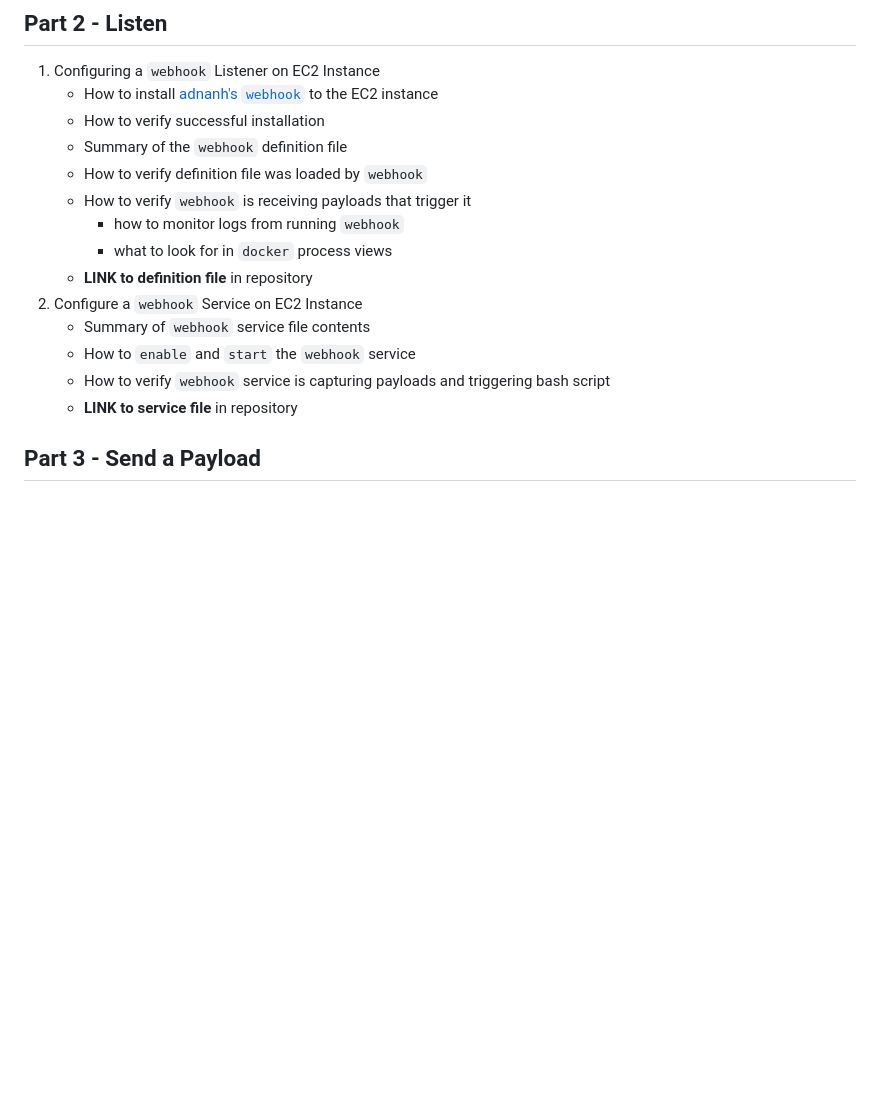
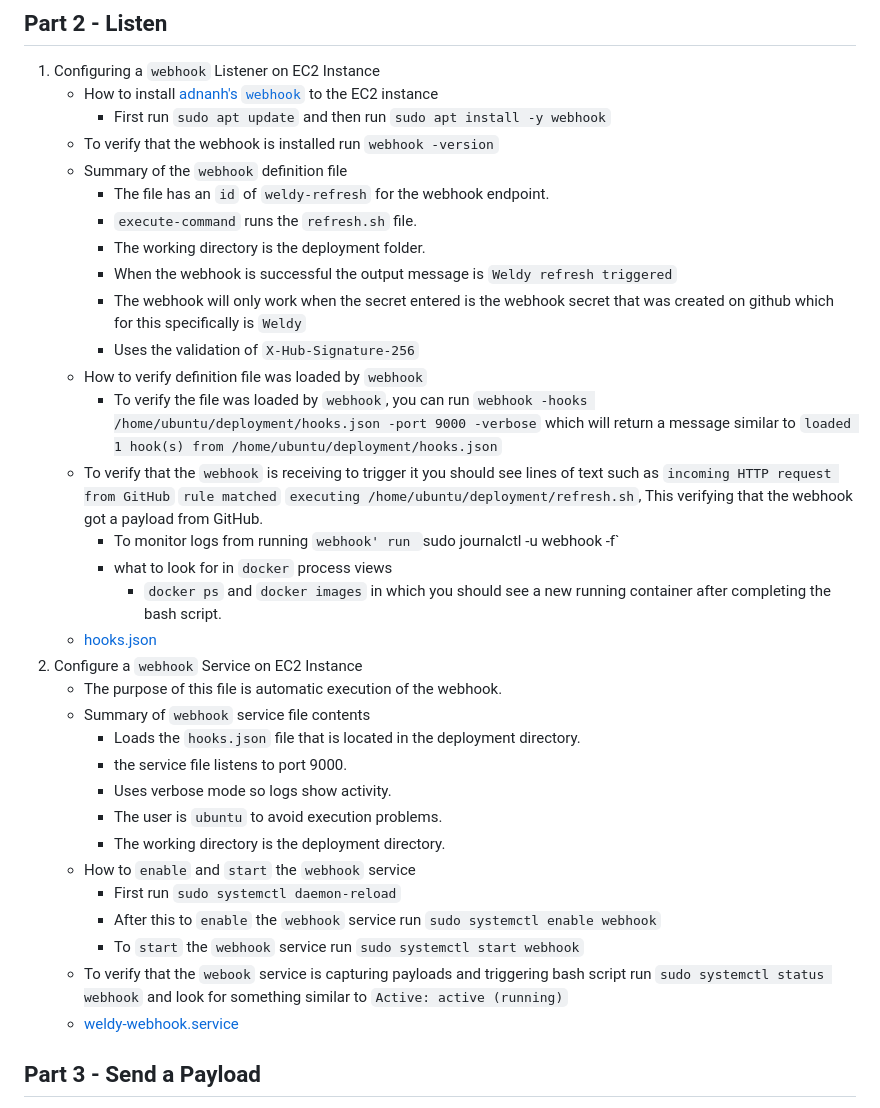
Before and after one commit to WSU-kduncan/cicdf25-EWeldy, a Markdown page: README-CD.md, the part around the change. GitHub-like rendering; blank space fills up the shorter version.

Commit message:
Finished Part 2

```diff
--- a/README-CD.md
+++ b/README-CD.md
@@ -38,18 +38,36 @@
 ## Part 2 - Listen
 1. Configuring a `webhook` Listener on EC2 Instance
     - How to install [adnanh's `webhook`](https://github.com/adnanh/webhook) to the EC2 instance
-    - How to verify successful installation
+        - First run `sudo apt update` and then run `sudo apt install -y webhook`
+    - To verify that the webhook is installed run `webhook -version`
     - Summary of the `webhook` definition file
+        - The file has an `id` of `weldy-refresh` for the webhook endpoint.
+        - `execute-command` runs the `refresh.sh` file.
+        - The working directory is the deployment folder.
+        - When the webhook is successful the output message is `Weldy refresh triggered`
+        - The webhook will only work when the secret entered is the webhook secret that was created on github which for this specifically is `Weldy`
+        - Uses the validation of `X-Hub-Signature-256`
     - How to verify definition file was loaded by `webhook`
-    - How to verify `webhook` is receiving payloads that trigger it
-      - how to monitor logs from running `webhook`
+        - To verify the file was loaded by `webhook`, you can run `webhook -hooks /home/ubuntu/deployment/hooks.json -port 9000 -verbose` which will return a message similar to `loaded 1 hook(s) from /home/ubuntu/deployment/hooks.json`
+    - To verify that the `webhook` is receiving to trigger it you should see lines of text such as `incoming HTTP request from GitHub` `rule matched` `executing /home/ubuntu/deployment/refresh.sh`, This verifying that the webhook got a payload from GitHub.
+      - To monitor logs from running `webhook' run `sudo journalctl -u webhook -f`
       - what to look for in `docker` process views
-    - **LINK to definition file** in repository
+          - `docker ps` and `docker images` in which you should see a new running container after completing the bash script.
+    - [hooks.json](deployment/hooks.json)
 2. Configure a `webhook` Service on EC2 Instance
+    - The purpose of this file is automatic execution of the webhook.
     - Summary of `webhook` service file contents
+        - Loads the `hooks.json` file that is located in the deployment directory.
+        - the service file listens to port 9000.
+        - Uses verbose mode so logs show activity.
+        - The user is `ubuntu` to avoid execution problems.
+        - The working directory is the deployment directory.
     - How to `enable` and `start` the `webhook` service
-    - How to verify `webhook` service is capturing payloads and triggering bash script
-    - **LINK to service file** in repository
+        - First run `sudo systemctl daemon-reload`
+        - After this to `enable` the `webhook` service run `sudo systemctl enable webhook`
+        - To `start` the `webhook` service run `sudo systemctl start webhook`
+    - To verify that the `webook` service is capturing payloads and triggering bash script run `sudo systemctl status webhook` and look for something similar to `Active: active (running)`
+    - [weldy-webhook.service](deployment/weldy-webhook.service)
 
 ## Part 3 - Send a Payload
 1. Configuring a Payload Sender
```
